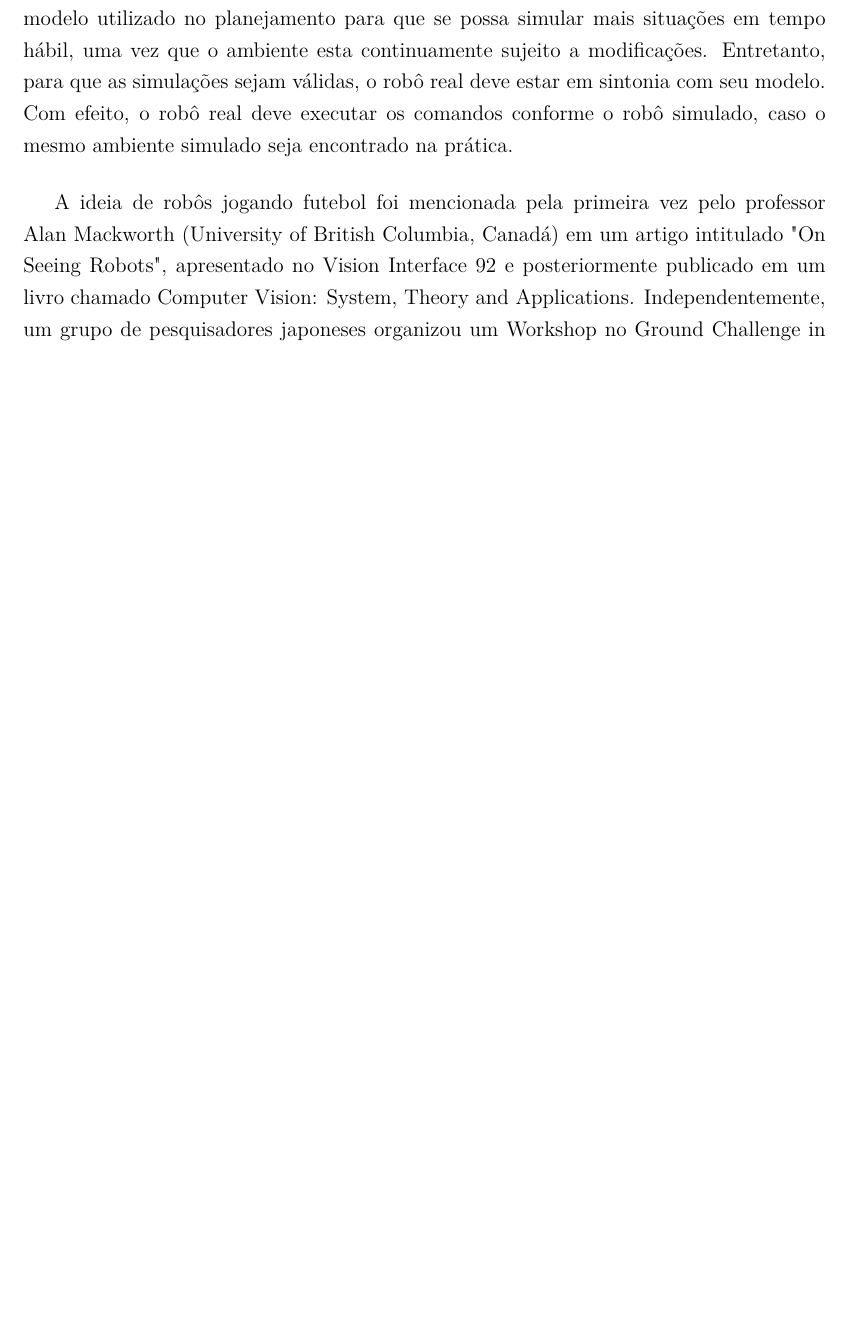
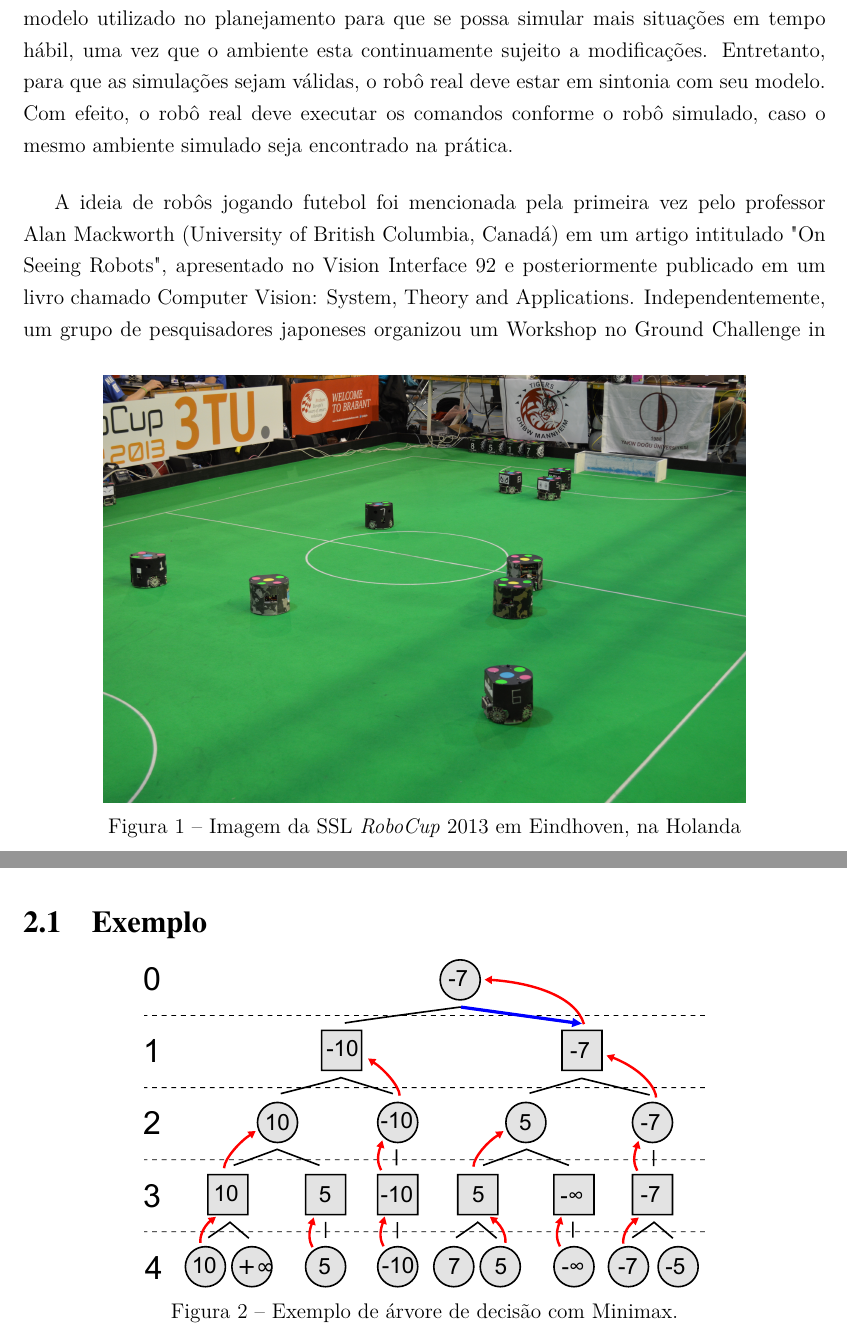
Before and after one commit to VBmgk/pfc-jan-bramigk, a LaTeX thesis (relatorio.tex, which reads doc/introducao.tex, doc/minimax.tex): part of page 10 of 16 before the commit and two parts of pages 10 and 13 of 16 after it, the two joined at a grey line, cut so that both start at the same text, the shorter picture padded with empty space. Compiled offline with pdfLaTeX.

Commit message:
Adicionando imagem da robocup e modelines do vim.

```diff
--- a/doc/introducao.tex
+++ b/doc/introducao.tex
@@ -1,17 +1,24 @@
 \chapter{Introdução}
 
 Cada vez mais a robótica tem feito parte da sociedade atual. Um dos problemas
-atuas da robótica é o planejamento em ambientes multiagentes dinâmicos, em
-que ao menos um agente não é controlado. Um bom exemplo de um desses ambientes
+atuas da robótica é o planejamento em ambientes multiagentes dinâmicos, em que
+ao menos um agente não é controlado. Um bom exemplo de um desses ambientes
 dinâmicos é um jogo de futebol de robôs, onde um grupo de robôs é controlado por
 uma IA e o outro grupo por outra IA independente.
 
-Devido a alta complexidade desses ambientes, não é viável o planejamento considerando
-diretamente as leis físicas. Devido a isso, limita-se as ações possíveis do robô
-no modelo utilizado no planejamento para que se possa simular mais situações em tempo
-hábil, uma vez que o ambiente esta continuamente sujeito a modificações. Entretanto,
-para que as simulações sejam válidas, o robô real deve estar em sintonia com seu
-modelo. Com efeito, o robô real deve executar os comandos conforme o robô simulado,
-caso o mesmo ambiente simulado seja encontrado na prática.
+Devido a alta complexidade desses ambientes, não é viável o planejamento
+considerando diretamente as leis físicas. Devido a isso, limita-se as ações
+possíveis do robô no modelo utilizado no planejamento para que se possa simular
+mais situações em tempo hábil, uma vez que o ambiente esta continuamente sujeito
+a modificações. Entretanto, para que as simulações sejam válidas, o robô real
+deve estar em sintonia com seu modelo. Com efeito, o robô real deve executar os
+comandos conforme o robô simulado, caso o mesmo ambiente simulado seja
+encontrado na prática.
+
+\begin{figure}
+  \centering
+  \includegraphics[width=0.8\linewidth]{robocup2013}
+  \caption{Imagem da SSL \textit{RoboCup} 2013 em Eindhoven, na Holanda}\label{fig:robocup2013}
+\end{figure}
 
 A ideia de robôs jogando futebol foi mencionada pela primeira vez pelo professor
--- a/doc/minimax.tex
+++ b/doc/minimax.tex
@@ -15,10 +15,12 @@ jogo e uma estratégia ótima para ambos jogadores.
   v=\max_{a\in A}\min_{b\in B}H(a,b)=\min_{b\in B}\max_{a\in A}H(a,b)\label{eq:req}
 \end{gather}
 
-%\begin{figure}[ht]
-%  \centering
-%  \includegraphics[width=\linewidth]{minimax-tree}
-%  \caption{Exemplo de árvore de decisão com Minimax.}\label{minimax-tree}
-%\end{figure}
+\section{Exemplo}
+
+\begin{figure}[ht]
+  \centering
+  \includegraphics[width=0.7\linewidth]{minimax-tree}
+  \caption{Exemplo de árvore de decisão com Minimax.}\label{minimax-tree}
+\end{figure}
 
 % vim: tw=80 et ts=2 sw=2 sts=2
```
Also changed, not shown: doc/conclusao.tex (+2 -0 lines), doc/cronograma.tex (+2 -0 lines), doc/licoes_aprendidas.tex (+4 -1 lines), img/robocup2013.jpg (added), doc/introducao.tex (128 more changed lines).
